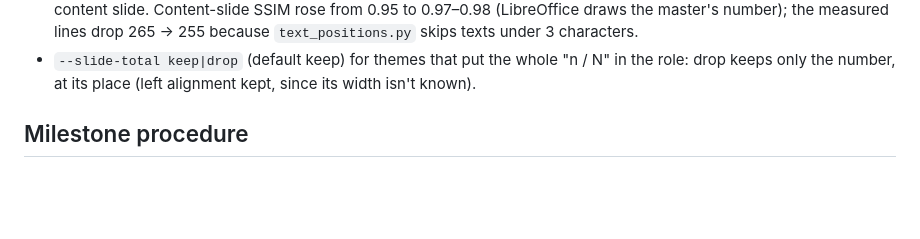
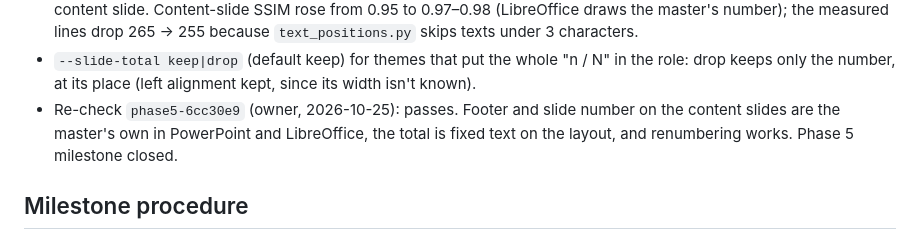
Before and after one commit to Steve19802/typst-pptx, a Markdown page: docs/phase0-findings.md, the part around the change. GitHub-like rendering; blank space fills up the shorter version.

Commit message:
Phase 5 milestone passed

```diff
--- a/docs/phase0-findings.md
+++ b/docs/phase0-findings.md
@@ -669,6 +669,10 @@ on the last), so they are collected across the logical slide.
 - `--slide-total keep|drop` (default keep) for themes that put the whole
   "n / N" in the role: drop keeps only the number, at its place (left
   alignment kept, since its width isn't known).
+- Re-check `phase5-6cc30e9` (owner, 2026-10-25): passes. Footer and slide
+  number on the content slides are the master's own in PowerPoint and
+  LibreOffice, the total is fixed text on the layout, and renumbering
+  works. Phase 5 milestone closed.
 
 ## Milestone procedure
 
```
